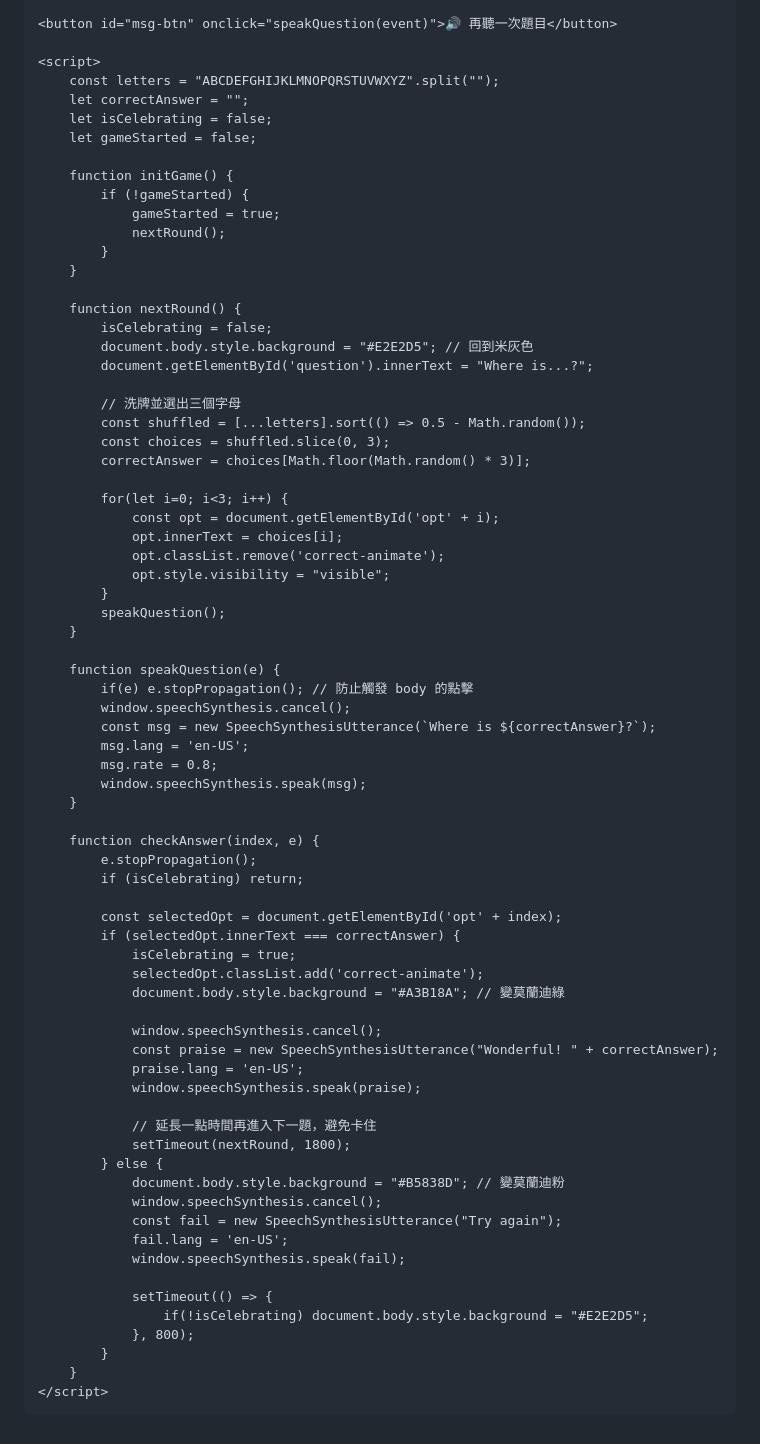
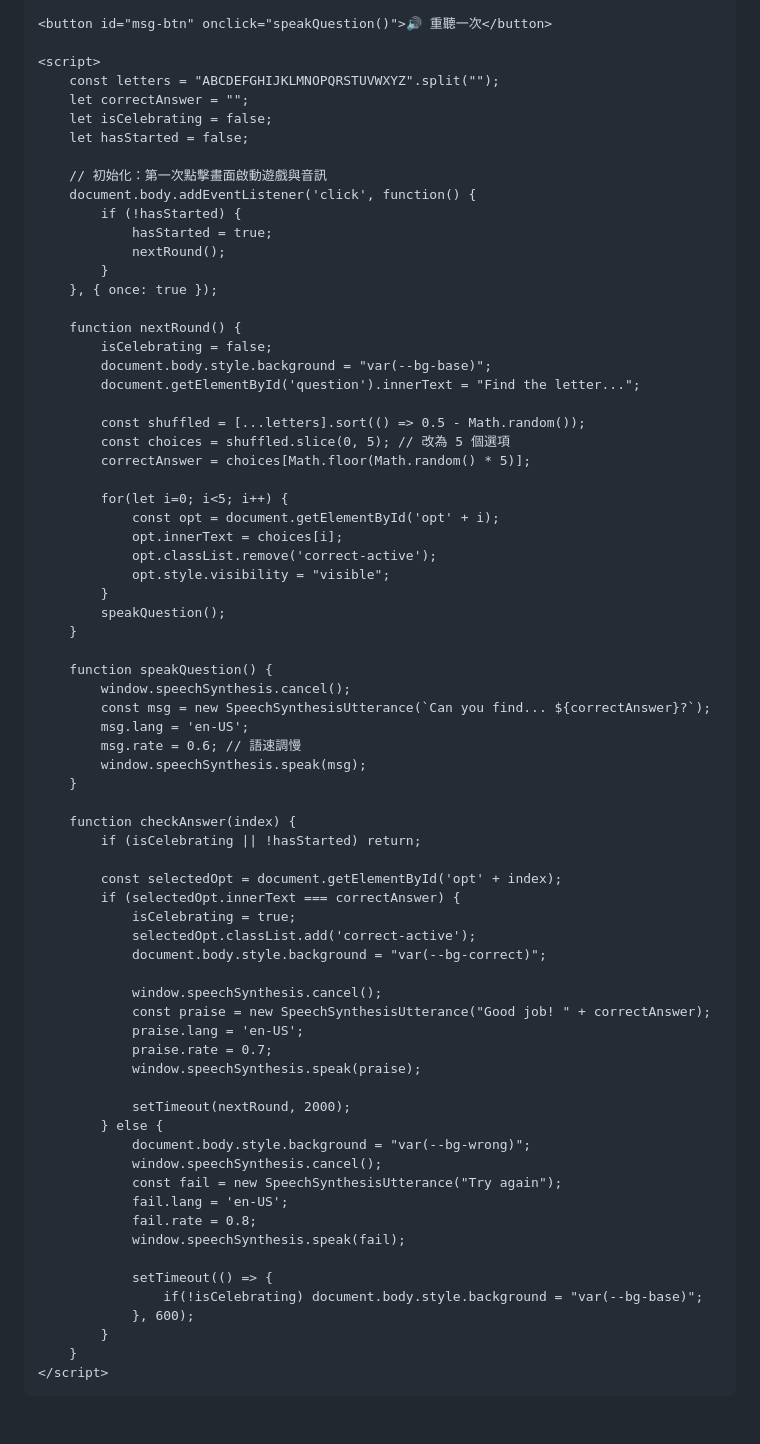
Before and after one commit to creationcx/ABC, a Markdown page: README.md, the part around one of its changes. Drawn GitHub-style.

```diff
--- a/README.md
+++ b/README.md
@@ -60,75 +56,74 @@
     </div>
 
-    <button id="msg-btn" onclick="speakQuestion(event)">🔊 再聽一次題目</button>
+    <button id="msg-btn" onclick="speakQuestion()">🔊 重聽一次</button>
 
     <script>
         const letters = "ABCDEFGHIJKLMNOPQRSTUVWXYZ".split("");
         let correctAnswer = "";
         let isCelebrating = false;
-        let gameStarted = false;
+        let hasStarted = false;
 
-        function initGame() {
-            if (!gameStarted) {
-                gameStarted = true;
+        // 初始化：第一次點擊畫面啟動遊戲與音訊
+        document.body.addEventListener('click', function() {
+            if (!hasStarted) {
+                hasStarted = true;
                 nextRound();
             }
-        }
+        }, { once: true });
 
         function nextRound() {
             isCelebrating = false;
-            document.body.style.background = "#E2E2D5"; // 回到米灰色
-            document.getElementById('question').innerText = "Where is...?";
+            document.body.style.background = "var(--bg-base)";
+            document.getElementById('question').innerText = "Find the letter...";
 
-            // 洗牌並選出三個字母
             const shuffled = [...letters].sort(() => 0.5 - Math.random());
-            const choices = shuffled.slice(0, 3);
-            correctAnswer = choices[Math.floor(Math.random() * 3)];
+            const choices = shuffled.slice(0, 5); // 改為 5 個選項
+            correctAnswer = choices[Math.floor(Math.random() * 5)];
 
-            for(let i=0; i<3; i++) {
+            for(let i=0; i<5; i++) {
                 const opt = document.getElementById('opt' + i);
                 opt.innerText = choices[i];
-                opt.classList.remove('correct-animate');
+                opt.classList.remove('correct-active');
                 opt.style.visibility = "visible";
             }
             speakQuestion();
         }
 
-        function speakQuestion(e) {
-            if(e) e.stopPropagation(); // 防止觸發 body 的點擊
+        function speakQuestion() {
             window.speechSynthesis.cancel();
-            const msg = new SpeechSynthesisUtterance(`Where is ${correctAnswer}?`);
+            const msg = new SpeechSynthesisUtterance(`Can you find... ${correctAnswer}?`);
             msg.lang = 'en-US';
-            msg.rate = 0.8;
+            msg.rate = 0.6; // 語速調慢
             window.speechSynthesis.speak(msg);
         }
 
-        function checkAnswer(index, e) {
-            e.stopPropagation();
-            if (isCelebrating) return;
+        function checkAnswer(index) {
+            if (isCelebrating || !hasStarted) return;
 
             const selectedOpt = document.getElementById('opt' + index);
             if (selectedOpt.innerText === correctAnswer) {
                 isCelebrating = true;
-                selectedOpt.classList.add('correct-animate');
-                document.body.style.background = "#A3B18A"; // 變莫蘭迪綠
+                selectedOpt.classList.add('correct-active');
+                document.body.style.background = "var(--bg-correct)";
 
                 window.speechSynthesis.cancel();
-                const praise = new SpeechSynthesisUtterance("Wonderful! " + correctAnswer);
+                const praise = new SpeechSynthesisUtterance("Good job! " + correctAnswer);
                 praise.lang = 'en-US';
+                praise.rate = 0.7;
                 window.speechSynthesis.speak(praise);
 
-                // 延長一點時間再進入下一題，避免卡住
-                setTimeout(nextRound, 1800);
+                setTimeout(nextRound, 2000);
             } else {
-                document.body.style.background = "#B5838D"; // 變莫蘭迪粉
+                document.body.style.background = "var(--bg-wrong)";
                 window.speechSynthesis.cancel();
                 const fail = new SpeechSynthesisUtterance("Try again");
                 fail.lang = 'en-US';
+                fail.rate = 0.8;
                 window.speechSynthesis.speak(fail);
 
                 setTimeout(() => {
-                    if(!isCelebrating) document.body.style.background = "#E2E2D5";
-                }, 800);
+                    if(!isCelebrating) document.body.style.background = "var(--bg-base)";
+                }, 600);
             }
         }
     </script>
```
Also changed, not shown: other parts of README.md (+27 -31 lines).
